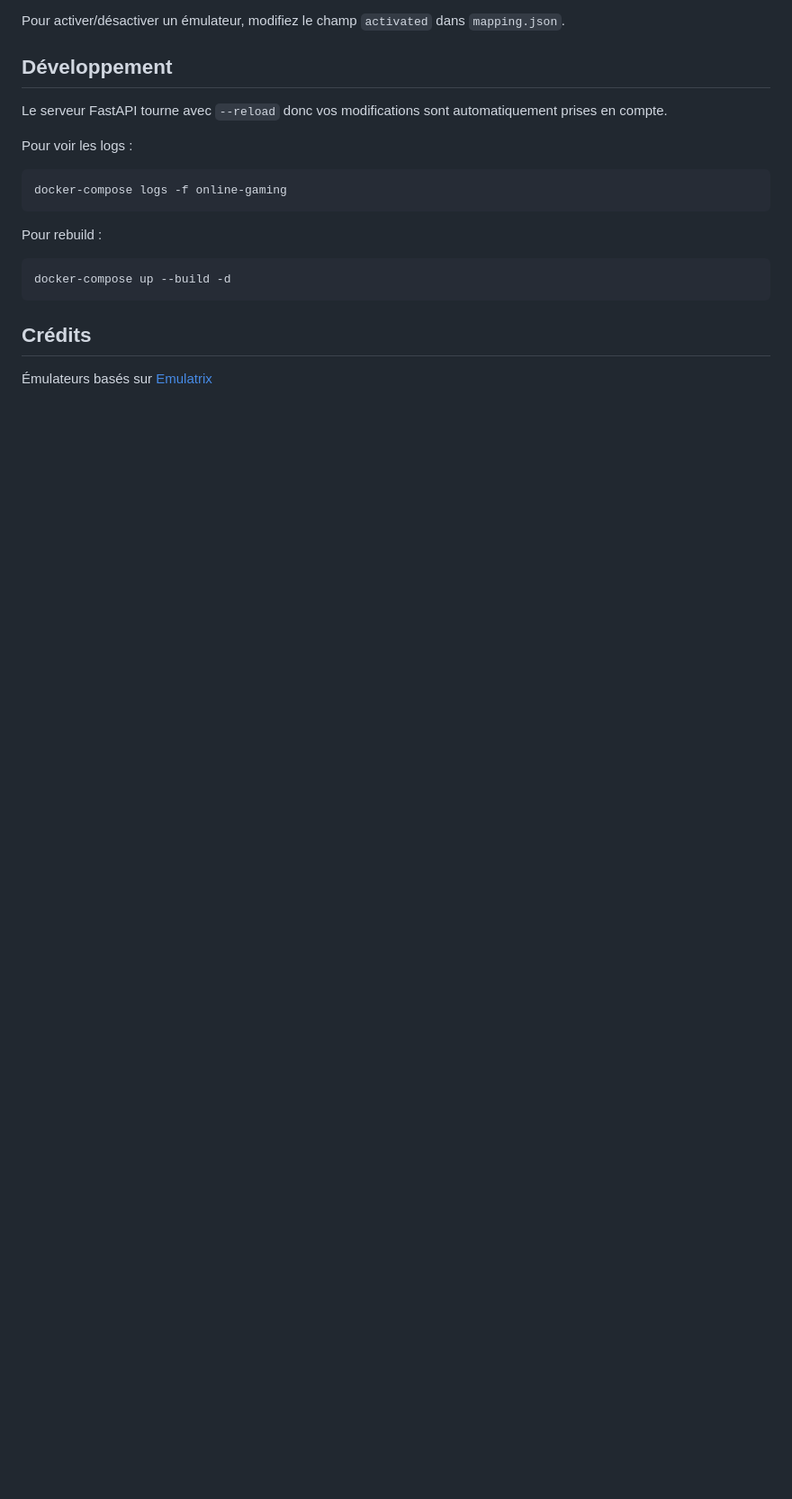
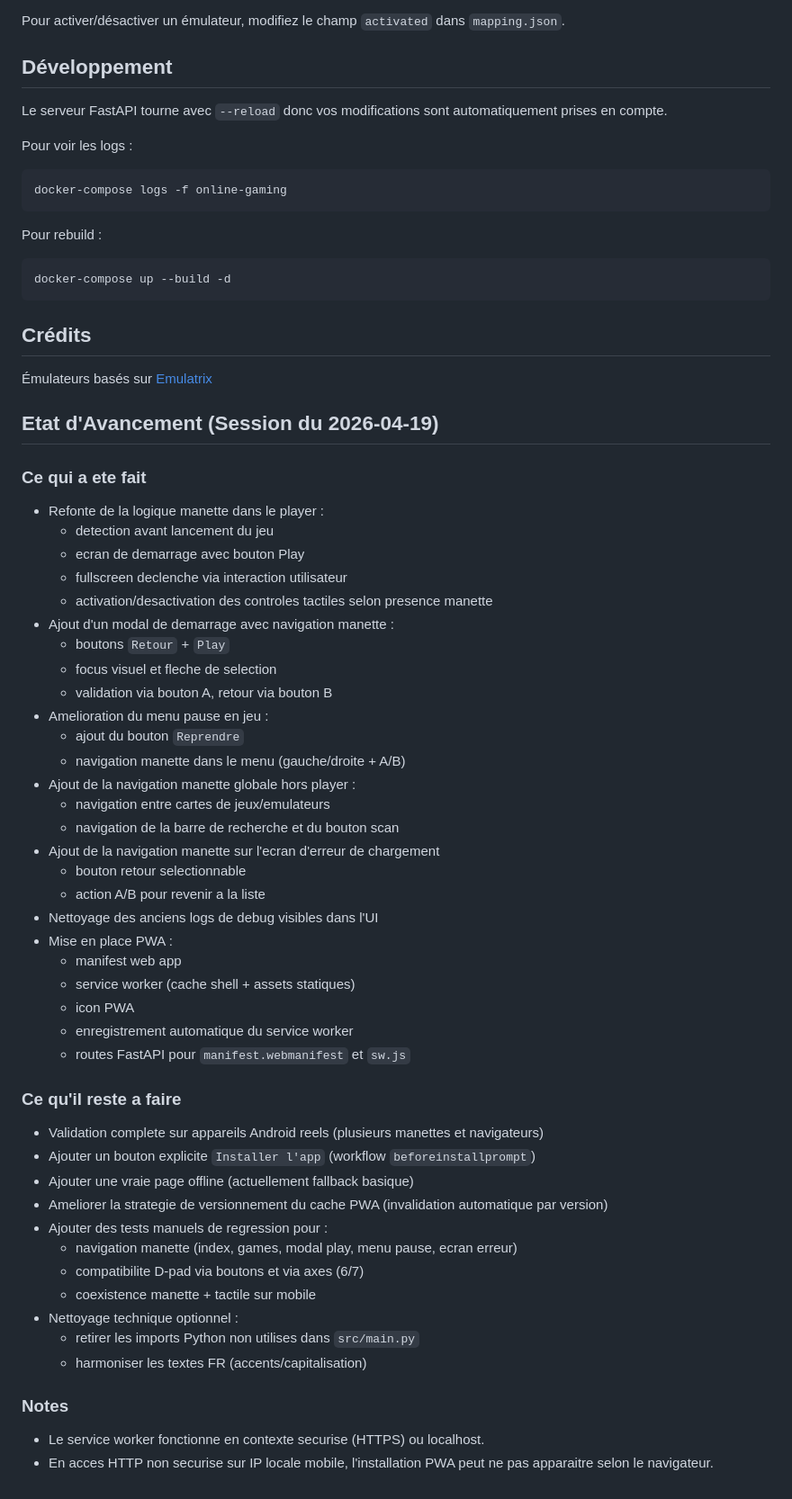
Before and after one commit to zinosaure/online-gaming, a Markdown page: README.md, the part around the change. Shown at 90% size. Rendered like a GitHub page; blank space fills up the shorter version.

Commit message:
feat: Enhance gamepad navigation and PWA support; improve user experience with modal and controls

```diff
--- a/README.md
+++ b/README.md
@@ -129,3 +129,52 @@ docker-compose up --build -d
 ## Crédits
 
 Émulateurs basés sur [Emulatrix](https://github.com/lrusso/Emulatrix)
+
+## Etat d'Avancement (Session du 2026-04-19)
+
+### Ce qui a ete fait
+
+- Refonte de la logique manette dans le player :
+    - detection avant lancement du jeu
+    - ecran de demarrage avec bouton Play
+    - fullscreen declenche via interaction utilisateur
+    - activation/desactivation des controles tactiles selon presence manette
+- Ajout d'un modal de demarrage avec navigation manette :
+    - boutons `Retour` + `Play`
+    - focus visuel et fleche de selection
+    - validation via bouton A, retour via bouton B
+- Amelioration du menu pause en jeu :
+    - ajout du bouton `Reprendre`
+    - navigation manette dans le menu (gauche/droite + A/B)
+- Ajout de la navigation manette globale hors player :
+    - navigation entre cartes de jeux/emulateurs
+    - navigation de la barre de recherche et du bouton scan
+- Ajout de la navigation manette sur l'ecran d'erreur de chargement
+    - bouton retour selectionnable
+    - action A/B pour revenir a la liste
+- Nettoyage des anciens logs de debug visibles dans l'UI
+- Mise en place PWA :
+    - manifest web app
+    - service worker (cache shell + assets statiques)
+    - icon PWA
+    - enregistrement automatique du service worker
+    - routes FastAPI pour `manifest.webmanifest` et `sw.js`
+
+### Ce qu'il reste a faire
+
+- Validation complete sur appareils Android reels (plusieurs manettes et navigateurs)
+- Ajouter un bouton explicite `Installer l'app` (workflow `beforeinstallprompt`)
+- Ajouter une vraie page offline (actuellement fallback basique)
+- Ameliorer la strategie de versionnement du cache PWA (invalidation automatique par version)
+- Ajouter des tests manuels de regression pour :
+    - navigation manette (index, games, modal play, menu pause, ecran erreur)
+    - compatibilite D-pad via boutons et via axes (6/7)
+    - coexistence manette + tactile sur mobile
+- Nettoyage technique optionnel :
+    - retirer les imports Python non utilises dans `src/main.py`
+    - harmoniser les textes FR (accents/capitalisation)
+
+### Notes
+
+- Le service worker fonctionne en contexte securise (HTTPS) ou localhost.
+- En acces HTTP non securise sur IP locale mobile, l'installation PWA peut ne pas apparaitre selon le navigateur.
```
